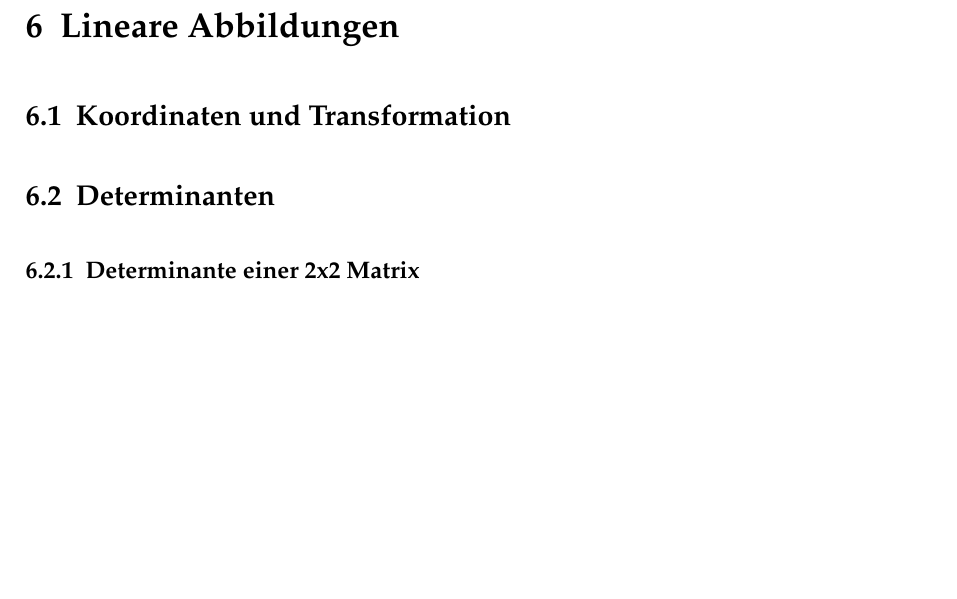
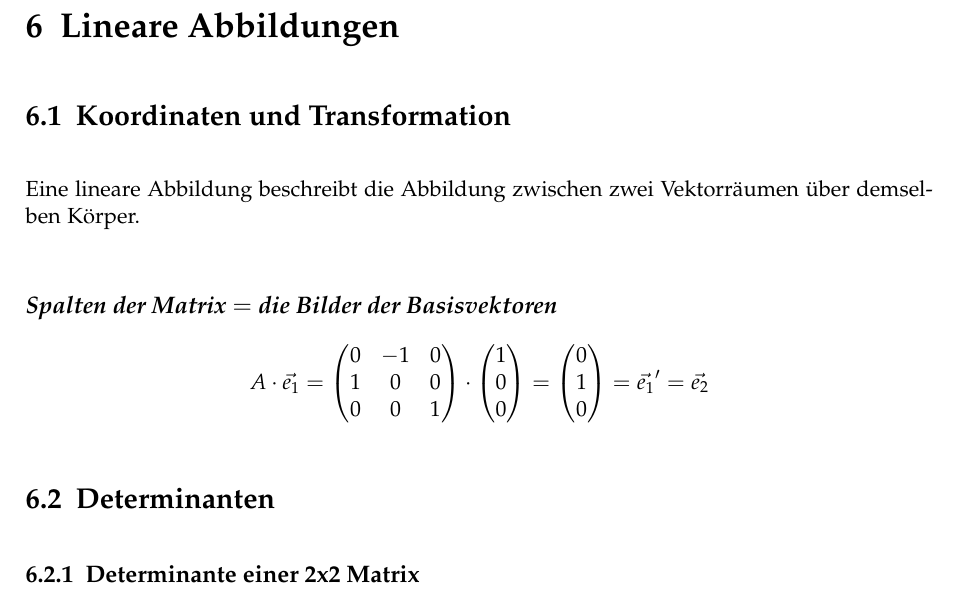
Before and after one commit to HSR-Stud/Math1I, a LaTeX document (Math1I.tex): part of page 31 of 33, cut so that both start at the same text, the shorter picture padded with empty space. Compiled offline with pdfLaTeX.

Commit message:
6.1 Koordinaten und Transformation
Ein Anfang mit:
- Merksatz mit Basisvektoren

```diff
--- a/Math1I.tex
+++ b/Math1I.tex
@@ -992,6 +992,24 @@ Wichtig:
 %%%%%%%%%%%%%%%%%%%%%%%%%%%%%%%%%%%%%%%%%%%%%%%%%%%%%%%%%%%%%%%%%%%%%%%%
 \section{Lineare Abbildungen}
 \subsection{Koordinaten und Transformation}
+Eine lineare Abbildung beschreibt die Abbildung zwischen zwei Vektorräumen
+über demselben Körper.
+
+\paragraph{\emph{Spalten der Matrix $=$ die Bilder der Basisvektoren}}
+\[ A \cdot \vec{e_1} = \begin {pmatrix}
+  0 & -1 & 0 \\
+  1 & 0 & 0 \\
+  0 & 0 & 1 \\
+\end {pmatrix} \cdot \begin {pmatrix}
+  1 \\
+  0 \\
+  0 \\
+\end {pmatrix} = \begin {pmatrix}
+  0 \\
+  1 \\
+  0 \\
+\end {pmatrix} = \vec{e_1}' = \vec{e_2} \]
+
 \subsection{Determinanten}
 \subsubsection{Determinante einer 2x2 Matrix}
 Von der Matrix $A$
```
Also changed, not shown: Math1I.pdf.
